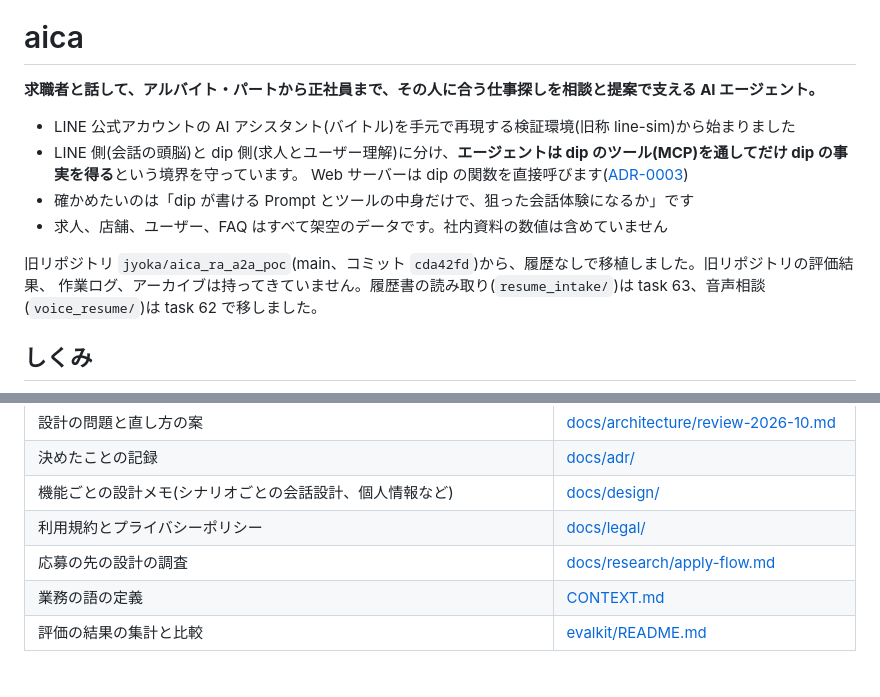
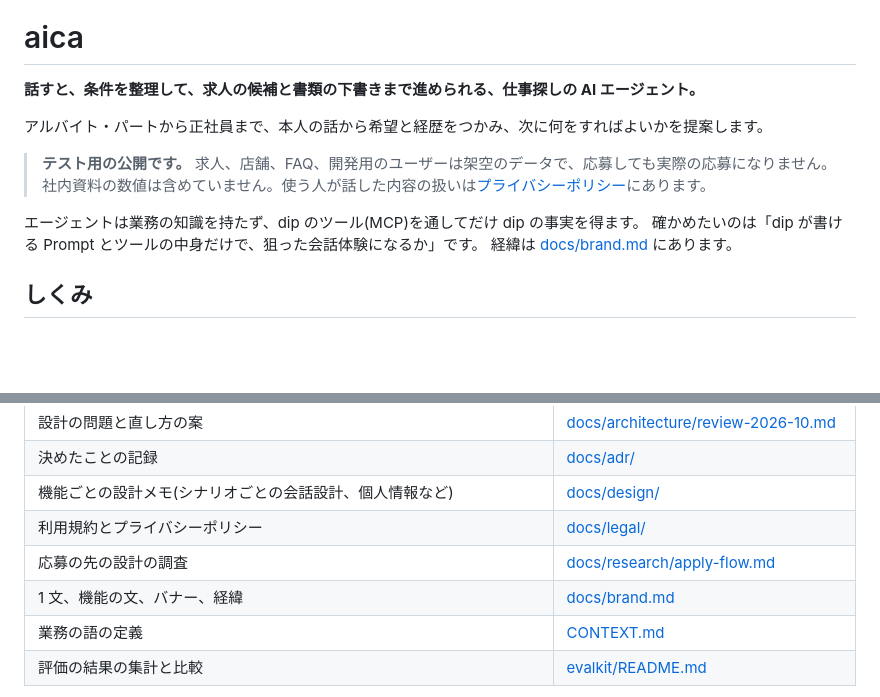
Before and after one commit to jyoka/aica, a Markdown page: README.md, 2 parts joined by grey strips. Rendered like a GitHub page; blank space fills up the shorter version.

```diff
--- a/README.md
+++ b/README.md
@@ -1,15 +6,14 @@
 # aica
 
-**求職者と話して、アルバイト・パートから正社員まで、その人に合う仕事探しを相談と提案で支える AI エージェント。**
+**話すと、条件を整理して、求人の候補と書類の下書きまで進められる、仕事探しの AI エージェント。**
 
-- LINE 公式アカウントの AI アシスタント(バイトル)を手元で再現する検証環境(旧称 line-sim)から始まりました
-- LINE 側(会話の頭脳)と dip 側(求人とユーザー理解)に分け、**エージェントは dip のツール(MCP)を通してだけ dip の事実を得る**という境界を守っています。
-  Web サーバーは dip の関数を直接呼びます([ADR-0003](docs/adr/0003-agent-gets-facts-only-through-dip-tools.md))
-- 確かめたいのは「dip が書ける Prompt とツールの中身だけで、狙った会話体験になるか」です
-- 求人、店舗、ユーザー、FAQ はすべて架空のデータです。社内資料の数値は含めていません
+アルバイト・パートから正社員まで、本人の話から希望と経歴をつかみ、次に何をすればよいかを提案します。
 
-旧リポジトリ `jyoka/aica_ra_a2a_poc`(main、コミット `cda42fd`)から、履歴なしで移植しました。旧リポジトリの評価結果、
-作業ログ、アーカイブは持ってきていません。履歴書の読み取り(`resume_intake/`)は task 63、音声相談(`voice_resume/`)は task 62 で移しました。
+> **テスト用の公開です。** 求人、店舗、FAQ、開発用のユーザーは架空のデータで、応募しても実際の応募になりません。社内資料の数値は含めていません。使う人が話した内容の扱いは[プライバシーポリシー](docs/legal/privacy-policy.md)にあります。
+
+エージェントは業務の知識を持たず、dip のツール(MCP)を通してだけ dip の事実を得ます。
+確かめたいのは「dip が書ける Prompt とツールの中身だけで、狙った会話体験になるか」です。
+経緯は [docs/brand.md](docs/brand.md#6-経緯) にあります。
 
 ## しくみ
 
@@ -108,6 +134,7 @@ python3.12 -m venv .venv && ./.venv/bin/pip install -r requirements.txt
 | 機能ごとの設計メモ(シナリオごとの会話設計、個人情報など) | [docs/design/](docs/design/) |
 | 利用規約とプライバシーポリシー | [docs/legal/](docs/legal/README.md) |
 | 応募の先の設計の調査 | [docs/research/apply-flow.md](docs/research/apply-flow.md) |
+| 1 文、機能の文、バナー、経緯 | [docs/brand.md](docs/brand.md) |
 | 業務の語の定義 | [CONTEXT.md](CONTEXT.md) |
 | 評価の結果の集計と比較 | [evalkit/README.md](evalkit/README.md) |
 
```
Also changed, not shown: other parts of README.md (+54 -27 lines), CONTRIBUTING.md (+5 -3 lines), docs/brand.md (added, +74 -0 lines), docs/usage.md (+1 -0 lines), assets/media/arcade.png (added), assets/media/job-cards.png (added), assets/media/talk-profile.png (added), assets/media/voice.png (added), 2 other files.
